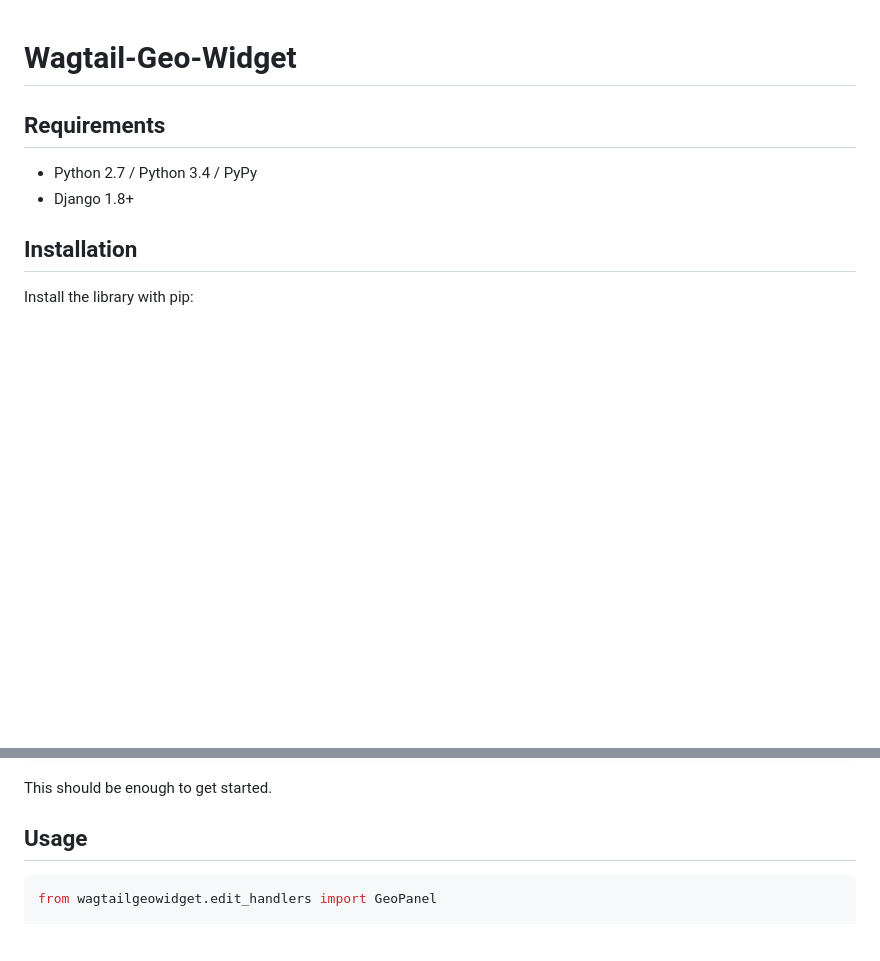
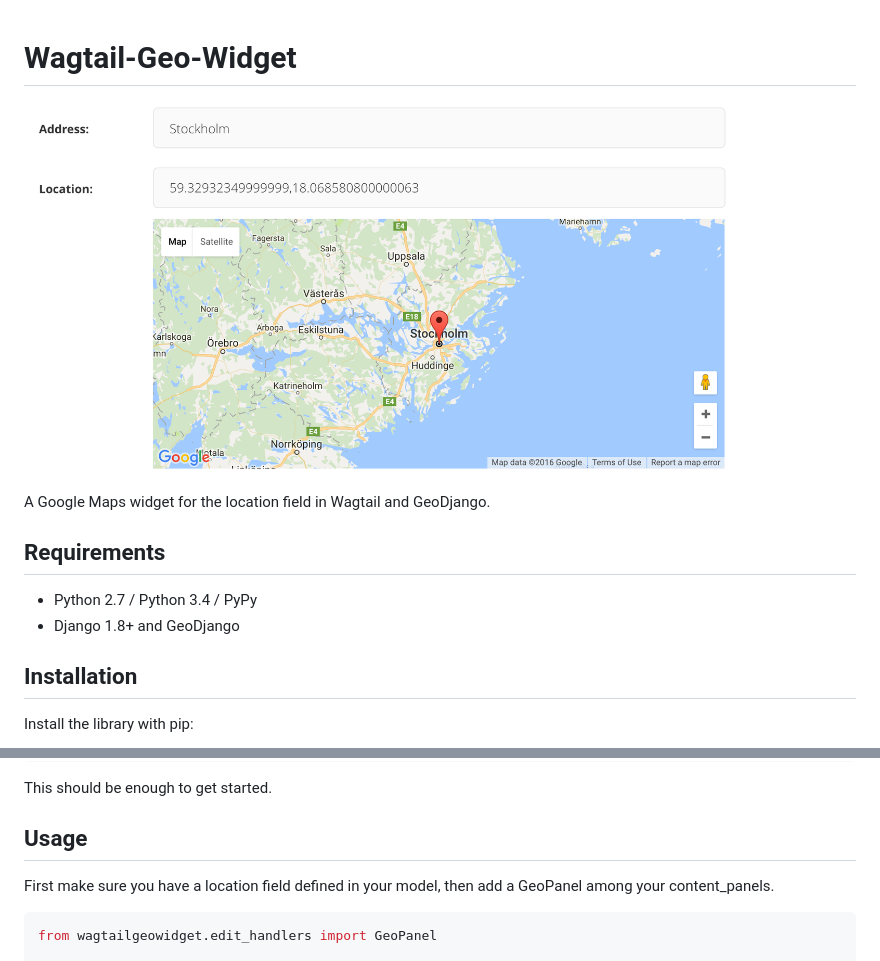
Before and after one commit to Frojd/wagtail-geo-widget, a Markdown page: README.md, 2 parts joined by grey strips. GitHub-like rendering; pictures changed too: img/screen1.png (added); blank space fills up the shorter version.

Commit message:
Added screenshot

````diff
--- a/README.md
+++ b/README.md
@@ -1,12 +1,14 @@
 # Wagtail-Geo-Widget
 
+![Screen1](https://raw.githubusercontent.com/frojd/wagtail-geo-widget/develop/img/screen1.png)
 
+A Google Maps widget for the location field in Wagtail and GeoDjango.
 
 
 ## Requirements
 
 - Python 2.7 / Python 3.4 / PyPy
-- Django 1.8+
+- Django 1.8+ and GeoDjango
 
 
 ## Installation
@@ -36,6 +38,7 @@ This should be enough to get started.
 
 ## Usage
 
+First make sure you have a location field defined in your model, then add a GeoPanel among your content_panels.
 
 ```python
 from wagtailgeowidget.edit_handlers import GeoPanel
````
